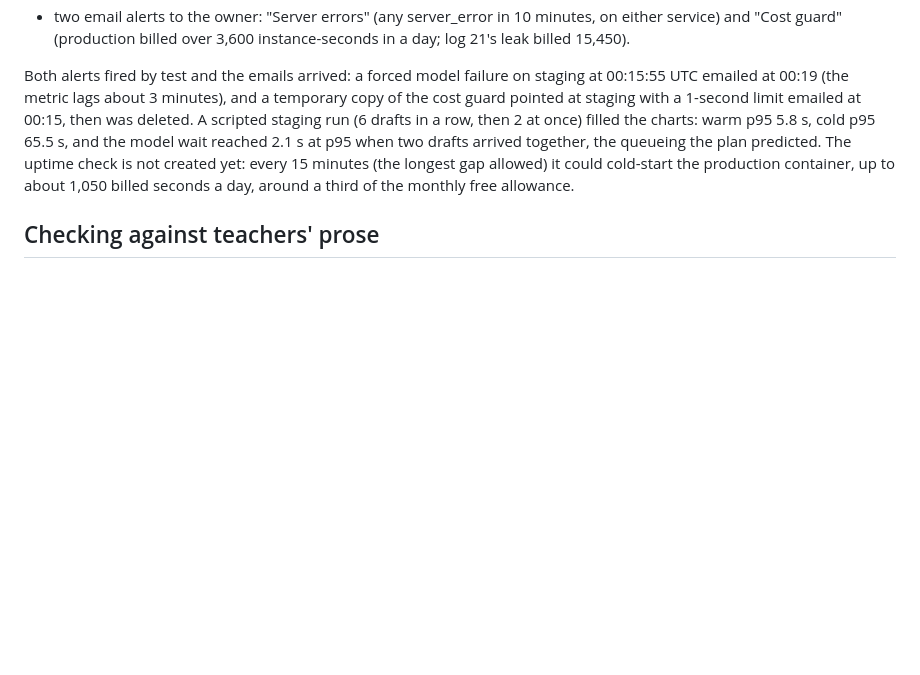
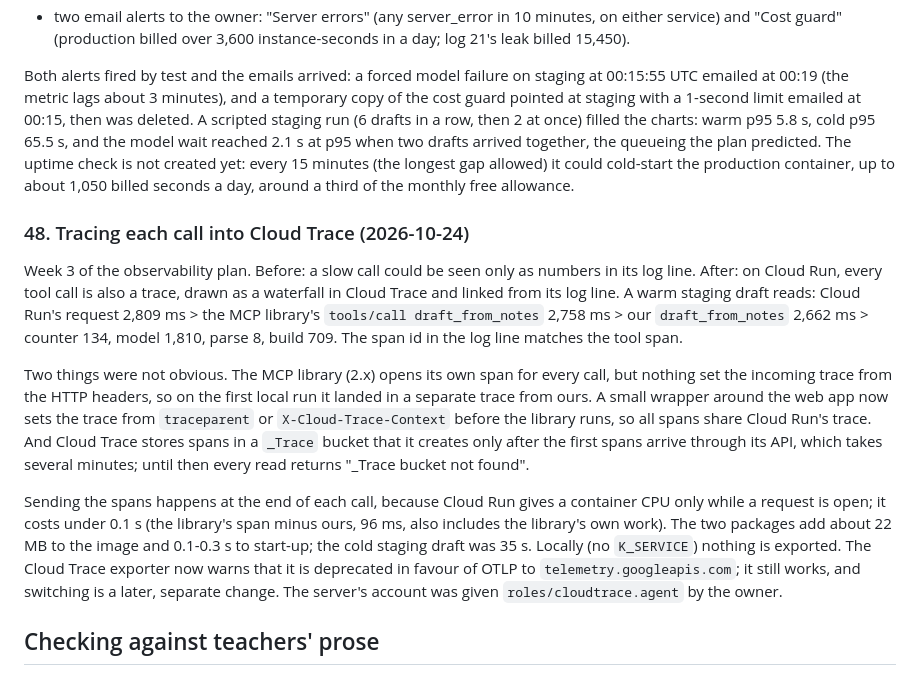
Before and after one commit to Vedat-Ozkan/sheet-music-analysis, a Markdown page: docs/engineering-log.md, the part around the change. Rendered like a GitHub page; blank space fills up the shorter version.

Commit message:
Engineering log 48: tracing into Cloud Trace, checked in staging
Co-Authored-By: Claude Opus 5.5 <noreply@anthropic.com>

```diff
--- a/docs/engineering-log.md
+++ b/docs/engineering-log.md
@@ -932,6 +932,14 @@ Week 2 of the observability plan. Before: no metrics beyond Cloud Run's own, no
 
 Both alerts fired by test and the emails arrived: a forced model failure on staging at 00:15:55 UTC emailed at 00:19 (the metric lags about 3 minutes), and a temporary copy of the cost guard pointed at staging with a 1-second limit emailed at 00:15, then was deleted. A scripted staging run (6 drafts in a row, then 2 at once) filled the charts: warm p95 5.8 s, cold p95 65.5 s, and the model wait reached 2.1 s at p95 when two drafts arrived together, the queueing the plan predicted. The uptime check is not created yet: every 15 minutes (the longest gap allowed) it could cold-start the production container, up to about 1,050 billed seconds a day, around a third of the monthly free allowance.
 
+### 48. Tracing each call into Cloud Trace (2026-10-24)
+
+Week 3 of the observability plan. Before: a slow call could be seen only as numbers in its log line. After: on Cloud Run, every tool call is also a trace, drawn as a waterfall in Cloud Trace and linked from its log line. A warm staging draft reads: Cloud Run's request 2,809 ms > the MCP library's `tools/call draft_from_notes` 2,758 ms > our `draft_from_notes` 2,662 ms > counter 134, model 1,810, parse 8, build 709. The span id in the log line matches the tool span.
+
+Two things were not obvious. The MCP library (2.x) opens its own span for every call, but nothing set the incoming trace from the HTTP headers, so on the first local run it landed in a separate trace from ours. A small wrapper around the web app now sets the trace from `traceparent` or `X-Cloud-Trace-Context` before the library runs, so all spans share Cloud Run's trace. And Cloud Trace stores spans in a `_Trace` bucket that it creates only after the first spans arrive through its API, which takes several minutes; until then every read returns "_Trace bucket not found".
+
+Sending the spans happens at the end of each call, because Cloud Run gives a container CPU only while a request is open; it costs under 0.1 s (the library's span minus ours, 96 ms, also includes the library's own work). The two packages add about 22 MB to the image and 0.1-0.3 s to start-up; the cold staging draft was 35 s. Locally (no `K_SERVICE`) nothing is exported. The Cloud Trace exporter now warns that it is deprecated in favour of OTLP to `telemetry.googleapis.com`; it still works, and switching is a later, separate change. The server's account was given `roles/cloudtrace.agent` by the owner.
+
 ## Checking against teachers' prose
 
 For each piece, a second Claude model reads the published analysis (a textbook chapter, teaching notes, an article or a dissertation), lists up to 25 checkable claims it makes (keys, modulations, cadences, phrase and form boundaries, notable chords, modes), and marks whether our reviewed analysis agrees. This is a model's judgement, not a measurement, and a single run of it varies by several points (challenge 8): every claim and verdict is kept with what our analysis says, for a person to audit (`out/eval/judged/opus-medium/`; the Sonnet run is in `out/eval/judged/sonnet/`).
```
Also changed, not shown: docs/plans/observability-and-scalability.md (+1 -1 lines).
